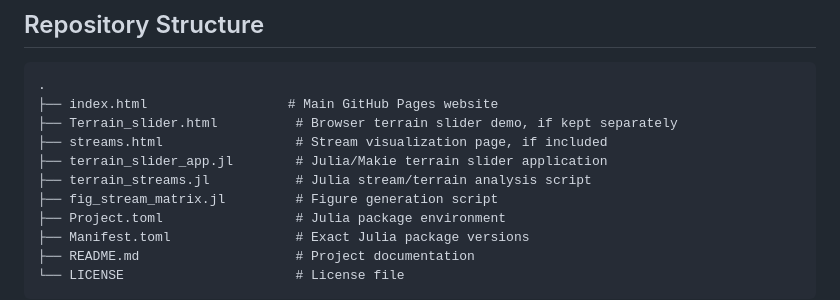
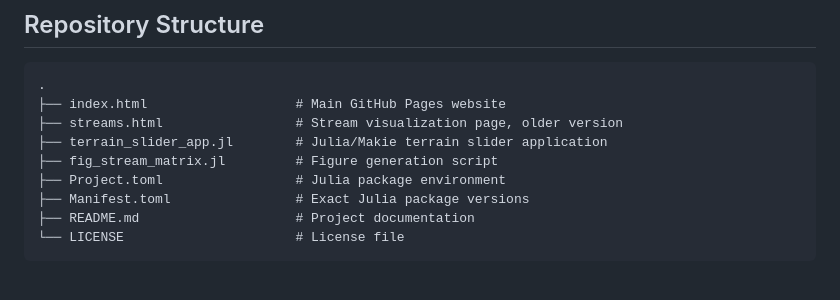
Before and after one commit to geomorphicscaling/geomorphicscaling, a Markdown page: README.md, the part around the change. Rendered like a GitHub page; blank space fills up the shorter version.

Commit message:
Update README.md
Removed outdated file references and updated the structure.

````diff
--- a/README.md
+++ b/README.md
@@ -25,11 +25,9 @@ The broader goal is to support experiments on synthetic digital elevation models
 
 ```text
 .
-├── index.html                  # Main GitHub Pages website
-├── Terrain_slider.html          # Browser terrain slider demo, if kept separately
-├── streams.html                 # Stream visualization page, if included
+├── index.html                   # Main GitHub Pages website
+├── streams.html                 # Stream visualization page, older version
 ├── terrain_slider_app.jl        # Julia/Makie terrain slider application
-├── terrain_streams.jl           # Julia stream/terrain analysis script
 ├── fig_stream_matrix.jl         # Figure generation script
 ├── Project.toml                 # Julia package environment
 ├── Manifest.toml                # Exact Julia package versions
````
